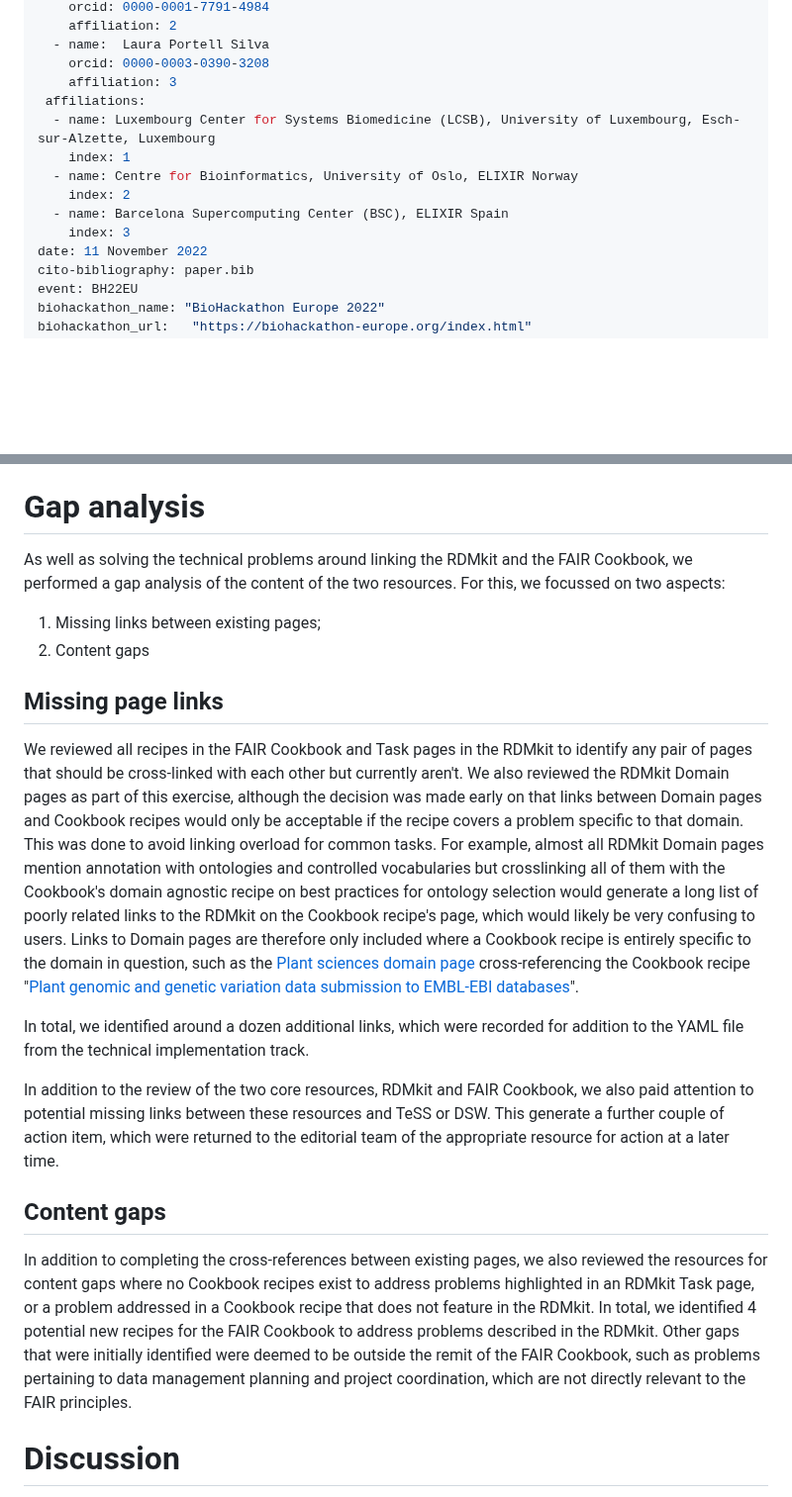
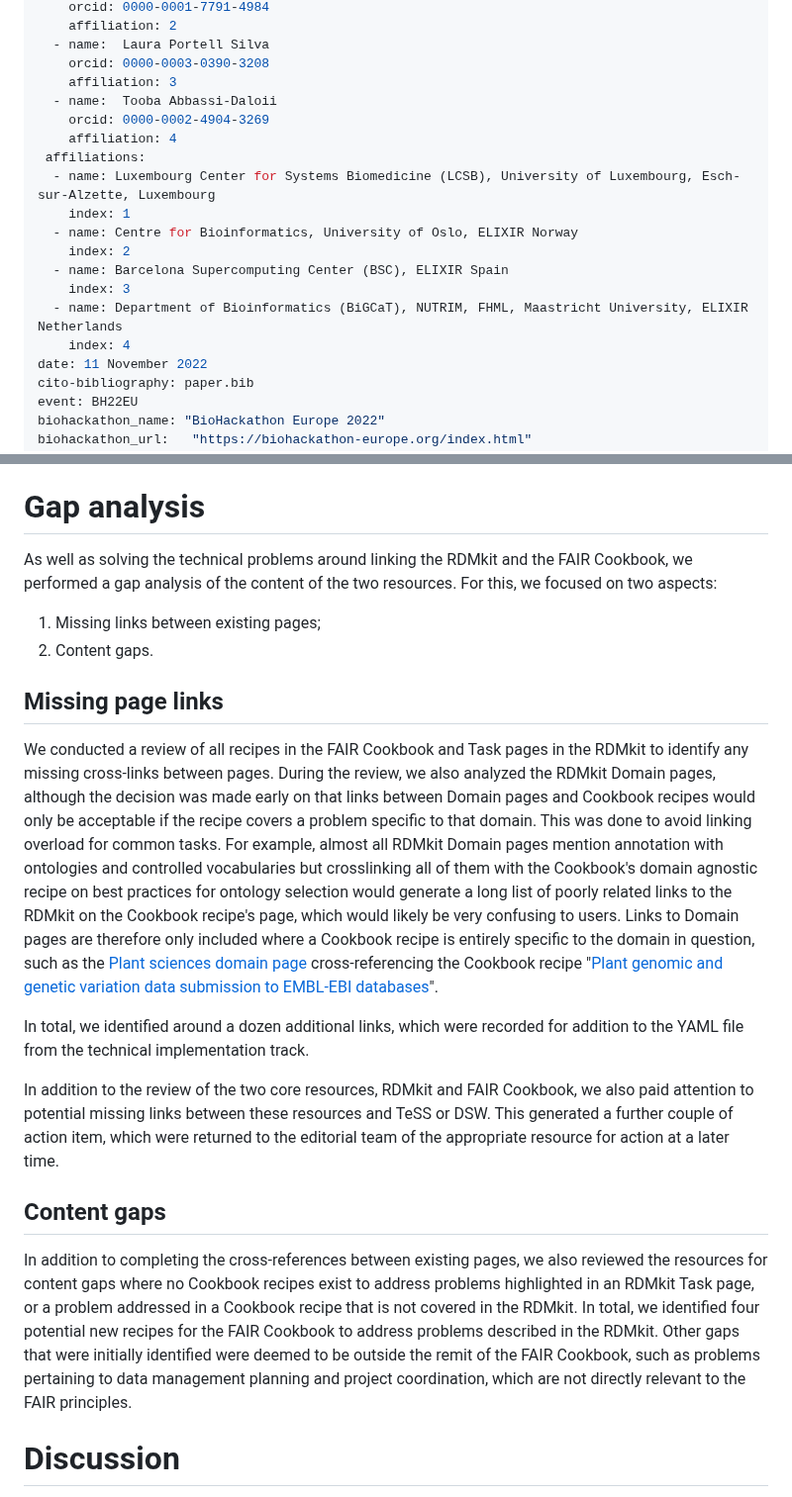
Before and after one commit to elixir-europe/biohackathon-projects-2022, a Markdown page: 31/bhxiv/paper.md, 2 parts joined by grey strips. Shown at 99% size. GitHub-like rendering; blank space fills up the shorter version.

```diff
--- a/31/bhxiv/paper.md
+++ b/31/bhxiv/paper.md
@@ -19,6 +19,9 @@ authors:
   - name:  Laura Portell Silva
     orcid: 0000-0003-0390-3208
     affiliation: 3
+  - name:  Tooba Abbassi-Daloii
+    orcid: 0000-0002-4904-3269
+    affiliation: 4
  affiliations:
   - name: Luxembourg Center for Systems Biomedicine (LCSB), University of Luxembourg, Esch-sur-Alzette, Luxembourg
     index: 1
@@ -26,6 +29,8 @@ authors:
     index: 2
   - name: Barcelona Supercomputing Center (BSC), ELIXIR Spain
     index: 3
+  - name: Department of Bioinformatics (BiGCaT), NUTRIM, FHML, Maastricht University, ELIXIR Netherlands
+    index: 4
 date: 11 November 2022
 cito-bibliography: paper.bib
 event: BH22EU
@@ -105,22 +110,22 @@ Explore how existing training materials address the topic of Data Management Pla
 # Gap analysis
 <!--Tooba, Rafael-->
 
-As well as solving the technical problems around linking the RDMkit and the FAIR Cookbook, we performed a gap analysis of the content of the two resources. For this, we focussed on two aspects:
+As well as solving the technical problems around linking the RDMkit and the FAIR Cookbook, we performed a gap analysis of the content of the two resources. For this, we focused on two aspects:
 
 1. Missing links between existing pages;
-2. Content gaps
+2. Content gaps.
 
 ## Missing page links
 
-We reviewed all recipes in the FAIR Cookbook and Task pages in the RDMkit to identify any pair of pages that should be cross-linked with each other but currently aren't. We also reviewed the RDMkit Domain pages as part of this exercise, although the decision was made early on that links between Domain pages and Cookbook recipes would only be acceptable if the recipe covers a problem specific to that domain. This was done to avoid linking overload for common tasks. For example, almost all RDMkit Domain pages mention annotation with ontologies and controlled vocabularies but crosslinking all of them with the Cookbook's domain agnostic recipe on best practices for ontology selection would generate a long list of poorly related links to the RDMkit on the Cookbook recipe's page, which would likely be very confusing to users. Links to Domain pages are therefore only included where a Cookbook recipe is entirely specific to the domain in question, such as the [Plant sciences domain page](https://rdmkit.elixir-europe.org/plant_sciences#relevant-tools-and-resources) cross-referencing the Cookbook recipe "[Plant genomic and genetic variation data submission to EMBL-EBI databases](https://w3id.org/faircookbook/FCB061)".
+We conducted a review of all recipes in the FAIR Cookbook and Task pages in the RDMkit to identify any missing cross-links between pages. During the review, we also analyzed the RDMkit Domain pages, although the decision was made early on that links between Domain pages and Cookbook recipes would only be acceptable if the recipe covers a problem specific to that domain. This was done to avoid linking overload for common tasks. For example, almost all RDMkit Domain pages mention annotation with ontologies and controlled vocabularies but crosslinking all of them with the Cookbook's domain agnostic recipe on best practices for ontology selection would generate a long list of poorly related links to the RDMkit on the Cookbook recipe's page, which would likely be very confusing to users. Links to Domain pages are therefore only included where a Cookbook recipe is entirely specific to the domain in question, such as the [Plant sciences domain page](https://rdmkit.elixir-europe.org/plant_sciences#relevant-tools-and-resources) cross-referencing the Cookbook recipe "[Plant genomic and genetic variation data submission to EMBL-EBI databases](https://w3id.org/faircookbook/FCB061)".
 
 In total, we identified around a dozen additional links, which were recorded for addition to the YAML file from the technical implementation track.
 
-In addition to the review of the two core resources, RDMkit and FAIR Cookbook, we also paid attention to potential missing links between these resources and TeSS or DSW. This generate a further couple of action item, which were returned to the editorial team of the appropriate resource for action at a later time.
+In addition to the review of the two core resources, RDMkit and FAIR Cookbook, we also paid attention to potential missing links between these resources and TeSS or DSW. This generated a further couple of action item, which were returned to the editorial team of the appropriate resource for action at a later time.
 
 ## Content gaps
 
-In addition to completing the cross-references between existing pages, we also reviewed the resources for content gaps where no Cookbook recipes exist to address problems highlighted in an RDMkit Task page, or a problem addressed in a Cookbook recipe that does not feature in the RDMkit. In total, we identified 4 potential new recipes for the FAIR Cookbook to address problems described in the RDMkit. Other gaps that were initially identified were deemed to be outside the remit of the FAIR Cookbook, such as problems pertaining to data management planning and project coordination, which are not directly relevant to the FAIR principles.
+In addition to completing the cross-references between existing pages, we also reviewed the resources for content gaps where no Cookbook recipes exist to address problems highlighted in an RDMkit Task page, or a problem addressed in a Cookbook recipe that is not covered in the RDMkit. In total, we identified four potential new recipes for the FAIR Cookbook to address problems described in the RDMkit. Other gaps that were initially identified were deemed to be outside the remit of the FAIR Cookbook, such as problems pertaining to data management planning and project coordination, which are not directly relevant to the FAIR principles.
 
 
 
```
